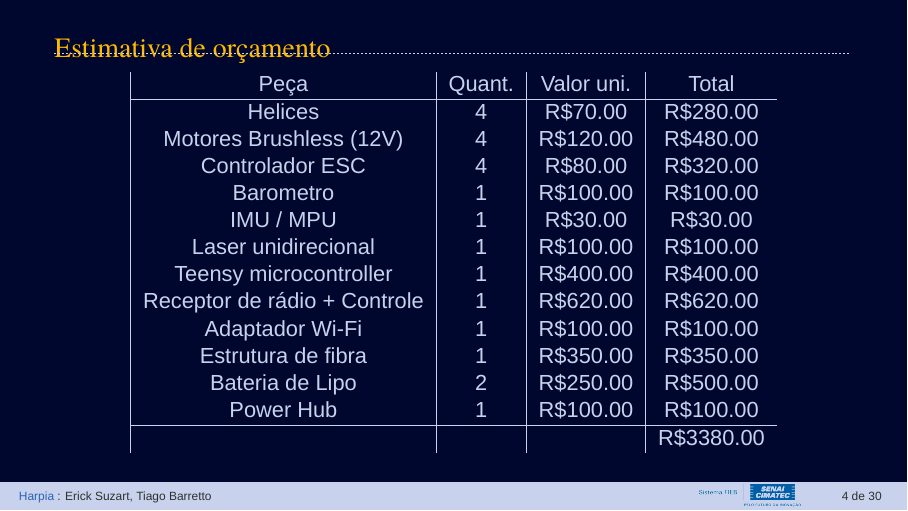
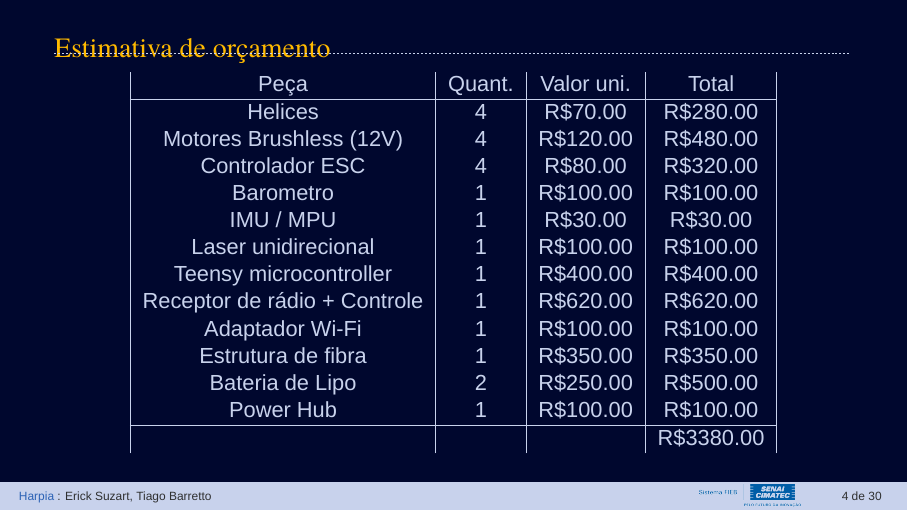
Before and after one commit to tiago369/drone-presentation, LaTeX slides (presentation.tex, which reads Sections/01-introduction.tex): page 4 of 30. Compiled offline with XeLaTeX; a missing font is replaced by an installed copy or a similar font.

Commit message:
txs auto checkin

```diff
--- a/Sections/01-introduction.tex
+++ b/Sections/01-introduction.tex
@@ -57,7 +57,7 @@
 %    \framesubtitle{Materiais necessários}
     \centering
 
-    \begin{tabular}{| c | c | c | c}
+    \begin{tabular}{ |c|c|c|c| }
                   Peça             & Quant. & Valor uni. & Total     \\ \hline
                 Helices            & 4      & R\$70.00   & R\$280.00 \\
         Motores Brushless (12V)    & 4      & R\$120.00  & R\$480.00 \\
```
